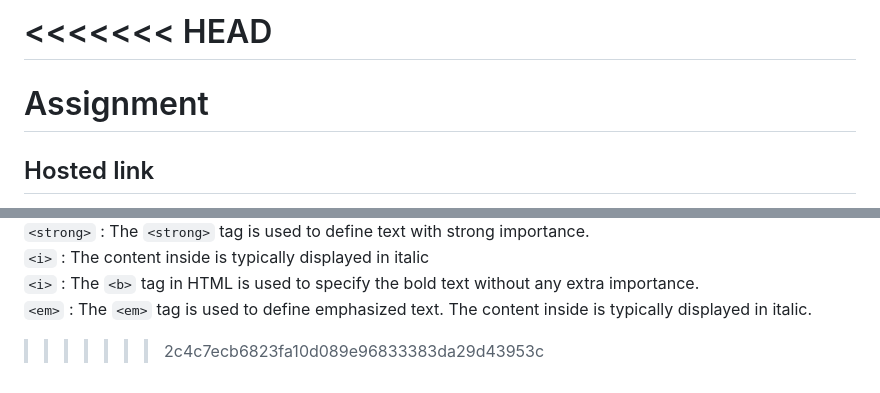
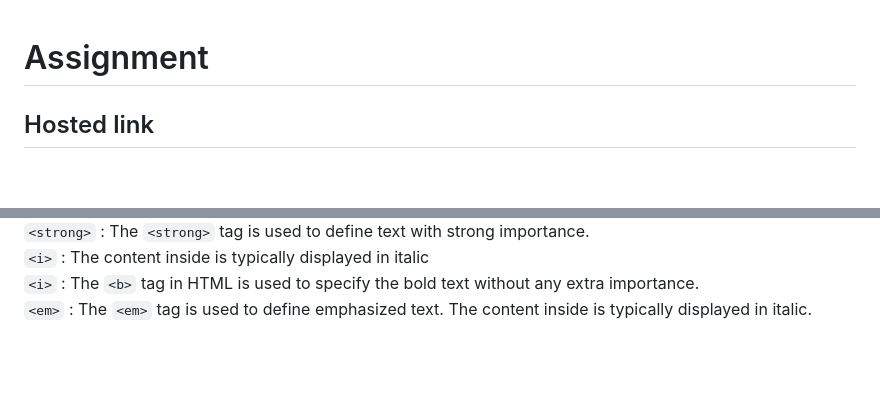
Before and after one commit to UgamRaj/HtmlAssignment, a Markdown page: Cat Photo App/README.md, 2 parts joined by grey strips. GitHub-like rendering; blank space fills up the shorter version.

```diff
--- a/Cat Photo App/README.md
+++ b/Cat Photo App/README.md
@@ -1,5 +1,3 @@
-<<<<<<< HEAD
-=======
 
 # Assignment
 
@@ -76,5 +74,3 @@ An HTML table consists of one `<table>` element and one or more `<tr>`, `<th>`,
 `<i>` : The content inside is typically displayed in italic <br/>
 `<i>` : The `<b>` tag in HTML is used to specify the bold text without any extra importance. <br/>
 `<em>` : The `<em>` tag is used to define emphasized text. The content inside is typically displayed in italic.
-
->>>>>>> 2c4c7ecb6823fa10d089e96833383da29d43953c
```
